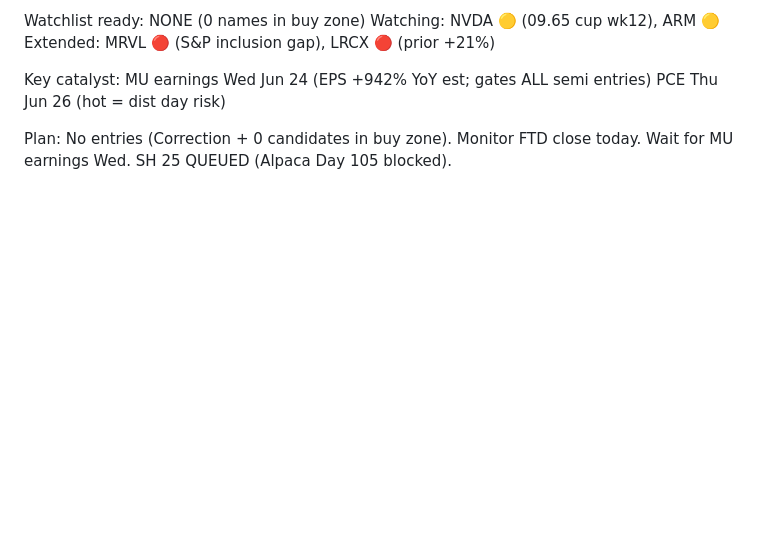
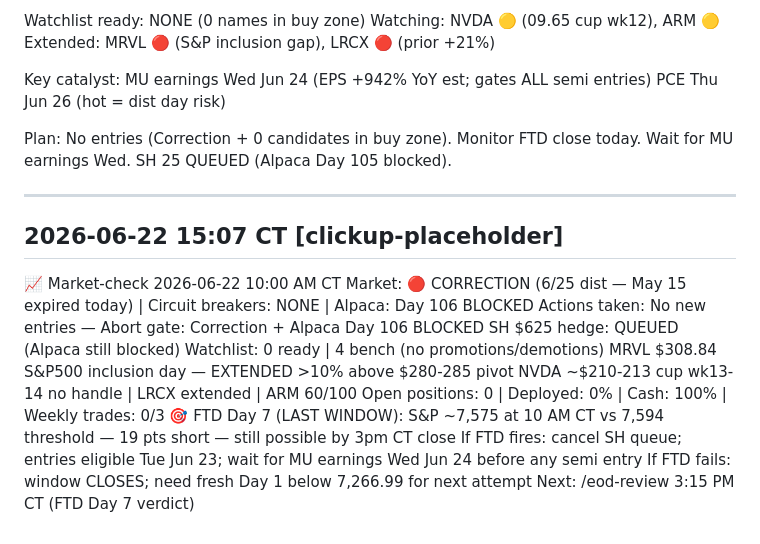
Before and after one commit to JasonThomas5280/trading-routine, a Markdown page: memory/DAILY-SUMMARY.md, the part around the change. Drawn GitHub-style; blank space fills up the shorter version.

Commit message:
auto: market-check 2026-06-22 clickup summary

```diff
--- a/memory/DAILY-SUMMARY.md
+++ b/memory/DAILY-SUMMARY.md
@@ -3145,3 +3145,20 @@ Key catalyst: MU earnings Wed Jun 24 (EPS +942% YoY est; gates ALL semi entries)
 PCE Thu Jun 26 (hot = dist day risk)
 
 Plan: No entries (Correction + 0 candidates in buy zone). Monitor FTD close today. Wait for MU earnings Wed. SH 25 QUEUED (Alpaca Day 105 blocked).
+
+---
+## 2026-06-22 15:07 CT [clickup-placeholder]
+
+📈 Market-check 2026-06-22 10:00 AM CT
+Market: 🔴 CORRECTION (6/25 dist — May 15 expired today) | Circuit breakers: NONE | Alpaca: Day 106 BLOCKED
+Actions taken:
+  No new entries — Abort gate: Correction + Alpaca Day 106 BLOCKED
+  SH $625 hedge: QUEUED (Alpaca still blocked)
+Watchlist: 0 ready | 4 bench (no promotions/demotions)
+  MRVL $308.84 S&P500 inclusion day — EXTENDED >10% above $280-285 pivot
+  NVDA ~$210-213 cup wk13-14 no handle | LRCX extended | ARM 60/100
+Open positions: 0 | Deployed: 0% | Cash: 100% | Weekly trades: 0/3
+🎯 FTD Day 7 (LAST WINDOW): S&P ~7,575 at 10 AM CT vs 7,594 threshold — 19 pts short — still possible by 3pm CT close
+  If FTD fires: cancel SH queue; entries eligible Tue Jun 23; wait for MU earnings Wed Jun 24 before any semi entry
+  If FTD fails: window CLOSES; need fresh Day 1 below 7,266.99 for next attempt
+Next: /eod-review 3:15 PM CT (FTD Day 7 verdict)
```
